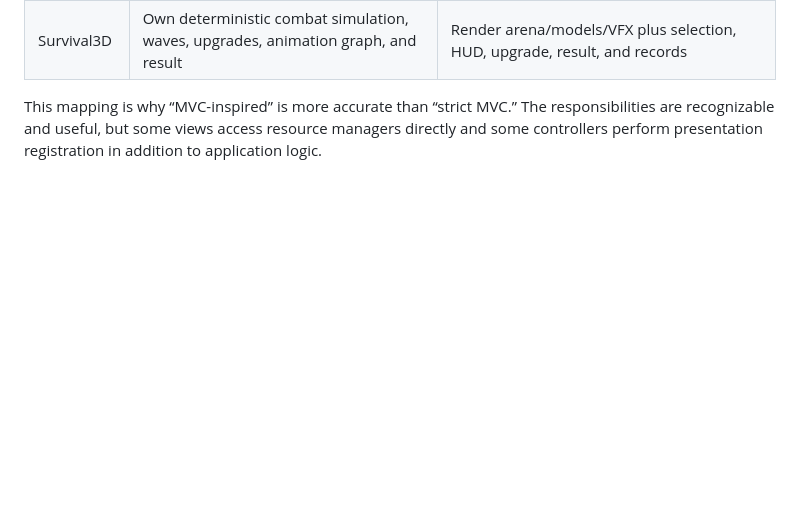
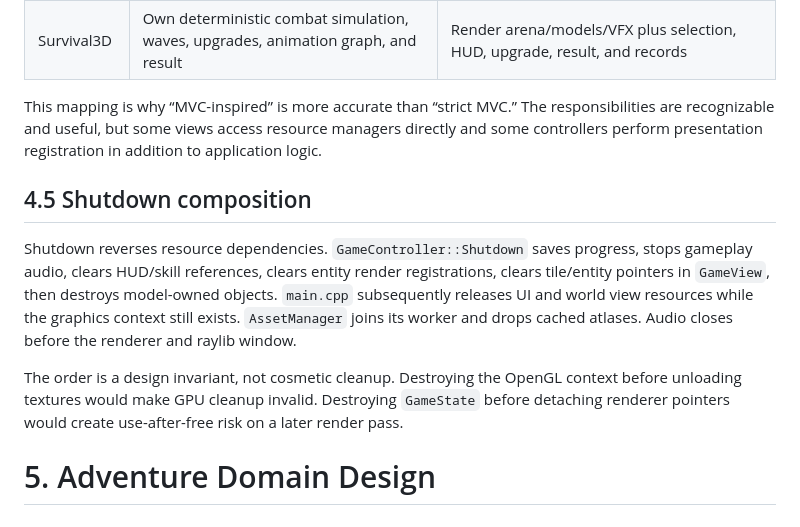
Before and after one commit to kietanhnguyen2007/CS202-FinalProject, a Markdown page: AppleKnightAdventure_Design_Report.md, the part around the change. Drawn GitHub-style; blank space fills up the shorter version.

Commit message:
docs(report): add part 13/60 - 4.5 Shutdown composition

```diff
--- a/AppleKnightAdventure_Design_Report.md
+++ b/AppleKnightAdventure_Design_Report.md
@@ -258,3 +258,11 @@ This is an application finite state machine implemented by booleans and conditio
 | Survival3D | Own deterministic combat simulation, waves, upgrades, animation graph, and result | Render arena/models/VFX plus selection, HUD, upgrade, result, and records |
 
 This mapping is why “MVC-inspired” is more accurate than “strict MVC.” The responsibilities are recognizable and useful, but some views access resource managers directly and some controllers perform presentation registration in addition to application logic.
+
+## 4.5 Shutdown composition
+
+Shutdown reverses resource dependencies. `GameController::Shutdown` saves progress, stops gameplay audio, clears HUD/skill references, clears entity render registrations, clears tile/entity pointers in `GameView`, then destroys model-owned objects. `main.cpp` subsequently releases UI and world view resources while the graphics context still exists. `AssetManager` joins its worker and drops cached atlases. Audio closes before the renderer and raylib window.
+
+The order is a design invariant, not cosmetic cleanup. Destroying the OpenGL context before unloading textures would make GPU cleanup invalid. Destroying `GameState` before detaching renderer pointers would create use-after-free risk on a later render pass.
+
+# 5. Adventure Domain Design
```
